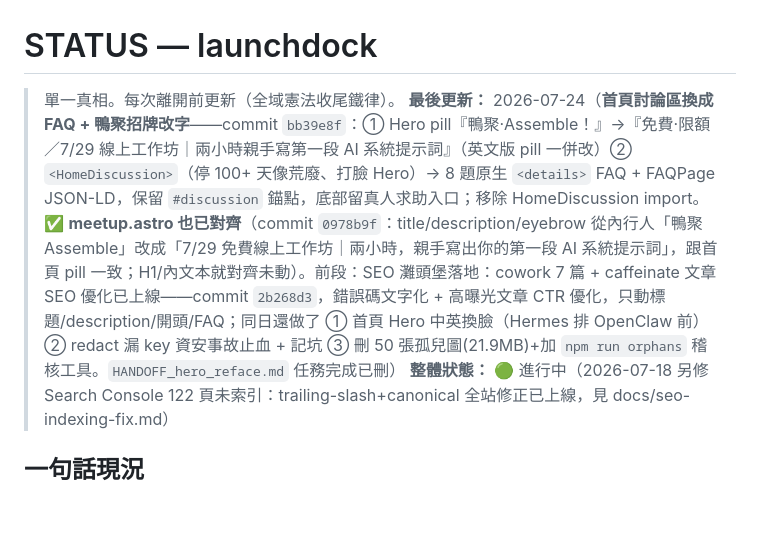
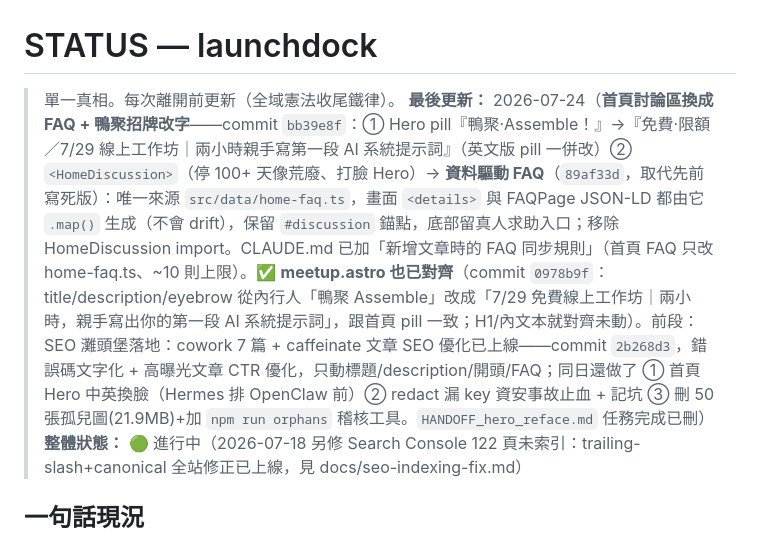
Before and after one commit to 589411/launchdock, a Markdown page: STATUS.md, the part around the change. Rendered like a GitHub page; blank space fills up the shorter version.

Commit message:
docs(STATUS): FAQ 改資料驅動（home-faq.ts）取代寫死版
Co-Authored-By: Claude Opus 4.8 (1M context) <noreply@anthropic.com>

```diff
--- a/STATUS.md
+++ b/STATUS.md
@@ -1,7 +1,7 @@
 # STATUS — launchdock
 
 > 單一真相。每次離開前更新（全域憲法收尾鐵律）。
-**最後更新：** 2026-07-24（**首頁討論區換成 FAQ + 鴨聚招牌改字**——commit `bb39e8f`：① Hero pill『鴨聚·Assemble！』→『免費·限額／7/29 線上工作坊｜兩小時親手寫第一段 AI 系統提示詞』（英文版 pill 一併改）② `<HomeDiscussion>`（停 100+ 天像荒廢、打臉 Hero）→ 8 題原生 `<details>` FAQ + FAQPage JSON-LD，保留 `#discussion` 錨點，底部留真人求助入口；移除 HomeDiscussion import。✅ **meetup.astro 也已對齊**（commit `0978b9f`：title/description/eyebrow 從內行人「鴨聚 Assemble」改成「7/29 免費線上工作坊｜兩小時，親手寫出你的第一段 AI 系統提示詞」，跟首頁 pill 一致；H1/內文本就對齊未動）。前段：SEO 灘頭堡落地：cowork 7 篇 + caffeinate 文章 SEO 優化已上線——commit `2b268d3`，錯誤碼文字化 + 高曝光文章 CTR 優化，只動標題/description/開頭/FAQ；同日還做了 ① 首頁 Hero 中英換臉（Hermes 排 OpenClaw 前）② redact 漏 key 資安事故止血 + 記坑 ③ 刪 50 張孤兒圖(21.9MB)+加 `npm run orphans` 稽核工具。`HANDOFF_hero_reface.md` 任務完成已刪）
+**最後更新：** 2026-07-24（**首頁討論區換成 FAQ + 鴨聚招牌改字**——commit `bb39e8f`：① Hero pill『鴨聚·Assemble！』→『免費·限額／7/29 線上工作坊｜兩小時親手寫第一段 AI 系統提示詞』（英文版 pill 一併改）② `<HomeDiscussion>`（停 100+ 天像荒廢、打臉 Hero）→ **資料驅動 FAQ**（`89af33d`，取代先前寫死版）：唯一來源 `src/data/home-faq.ts`，畫面 `<details>` 與 FAQPage JSON-LD 都由它 `.map()` 生成（不會 drift），保留 `#discussion` 錨點，底部留真人求助入口；移除 HomeDiscussion import。CLAUDE.md 已加「新增文章時的 FAQ 同步規則」（首頁 FAQ 只改 home-faq.ts、~10 則上限）。✅ **meetup.astro 也已對齊**（commit `0978b9f`：title/description/eyebrow 從內行人「鴨聚 Assemble」改成「7/29 免費線上工作坊｜兩小時，親手寫出你的第一段 AI 系統提示詞」，跟首頁 pill 一致；H1/內文本就對齊未動）。前段：SEO 灘頭堡落地：cowork 7 篇 + caffeinate 文章 SEO 優化已上線——commit `2b268d3`，錯誤碼文字化 + 高曝光文章 CTR 優化，只動標題/description/開頭/FAQ；同日還做了 ① 首頁 Hero 中英換臉（Hermes 排 OpenClaw 前）② redact 漏 key 資安事故止血 + 記坑 ③ 刪 50 張孤兒圖(21.9MB)+加 `npm run orphans` 稽核工具。`HANDOFF_hero_reface.md` 任務完成已刪）
 **整體狀態：** 🟢 進行中（2026-07-18 另修 Search Console 122 頁未索引：trailing-slash+canonical 全站修正已上線，見 docs/seo-indexing-fix.md）
 
 ## 一句話現況
```
